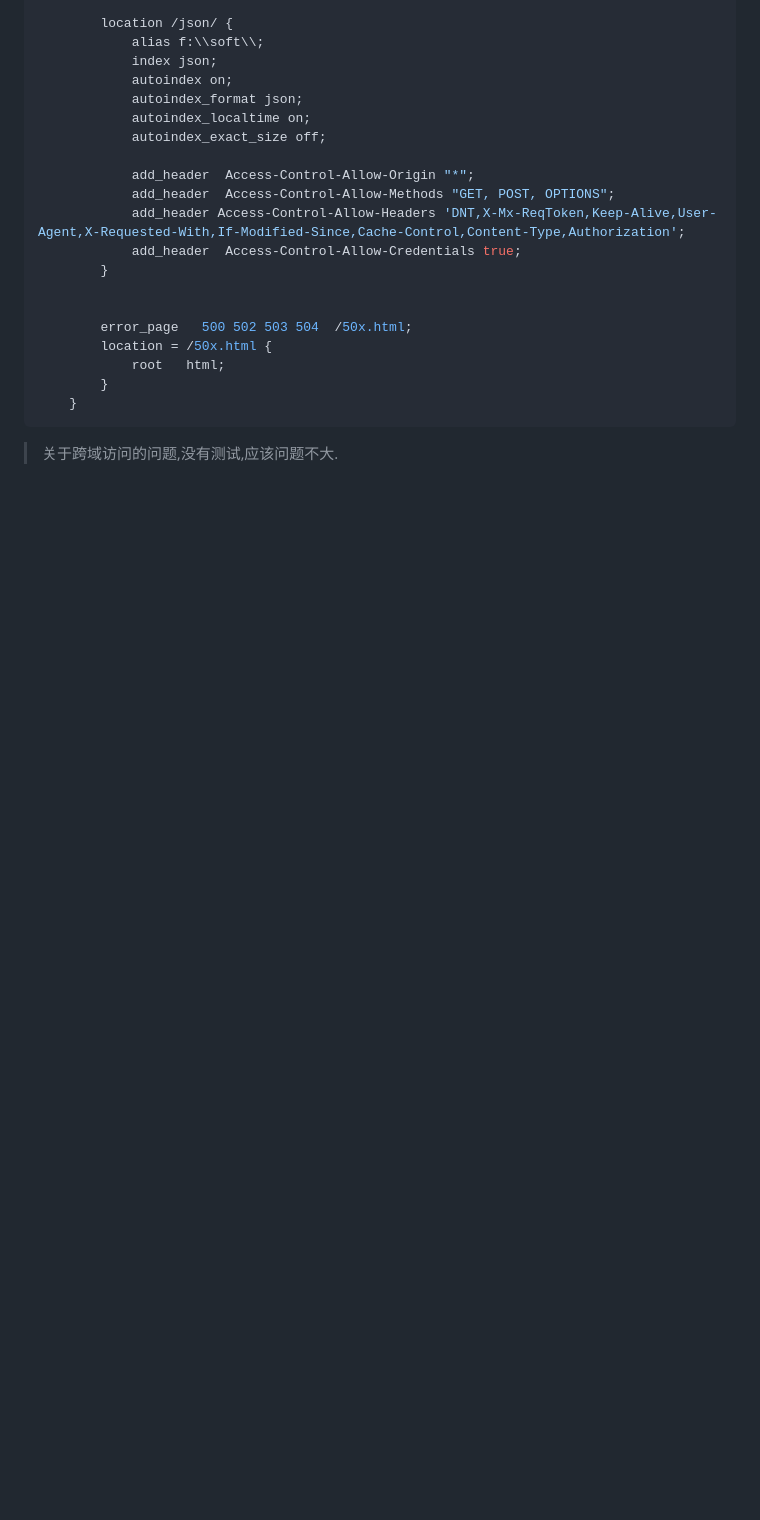
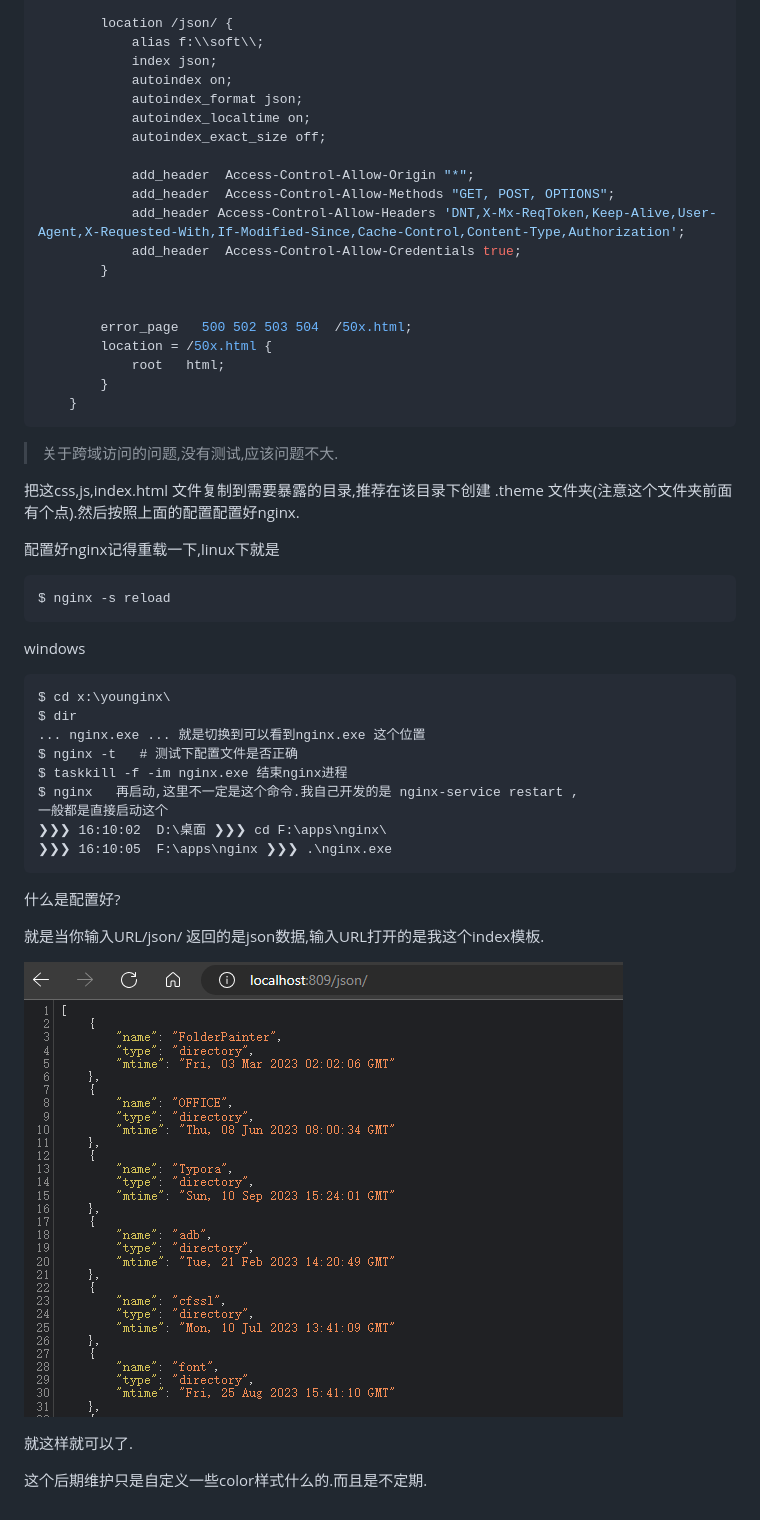
Before and after one commit to xyz349925756/nginx_autoindex, a Markdown page: readme.md, the part around the change. Drawn GitHub-style; pictures changed too: .readme.assets/image-20230913161157314.png (added); blank space fills up the shorter version.

````diff
--- a/readme.md
+++ b/readme.md
@@ -53,3 +53,35 @@ nginx配置如下
 ```
 
 >   关于跨域访问的问题,没有测试,应该问题不大.
+
+把这css,js,index.html 文件复制到需要暴露的目录,推荐在该目录下创建 .theme 文件夹(注意这个文件夹前面有个点).然后按照上面的配置配置好nginx.
+
+配置好nginx记得重载一下,linux下就是
+
+```bash
+$ nginx -s reload
+```
+
+windows
+
+```cmd
+$ cd x:\younginx\
+$ dir
+... nginx.exe ... 就是切换到可以看到nginx.exe 这个位置
+$ nginx -t   # 测试下配置文件是否正确
+$ taskkill -f -im nginx.exe 结束nginx进程
+$ nginx   再启动,这里不一定是这个命令.我自己开发的是 nginx-service restart ,
+一般都是直接启动这个
+❯❯❯ 16:10:02  D:\桌面 ❯❯❯ cd F:\apps\nginx\
+❯❯❯ 16:10:05  F:\apps\nginx ❯❯❯ .\nginx.exe
+```
+
+什么是配置好?
+
+就是当你输入URL/json/ 返回的是json数据,输入URL打开的是我这个index模板.
+
+![image-20230913161157314](.readme.assets/image-20230913161157314.png)
+
+就这样就可以了.
+
+这个后期维护只是自定义一些color样式什么的.而且是不定期.
````
